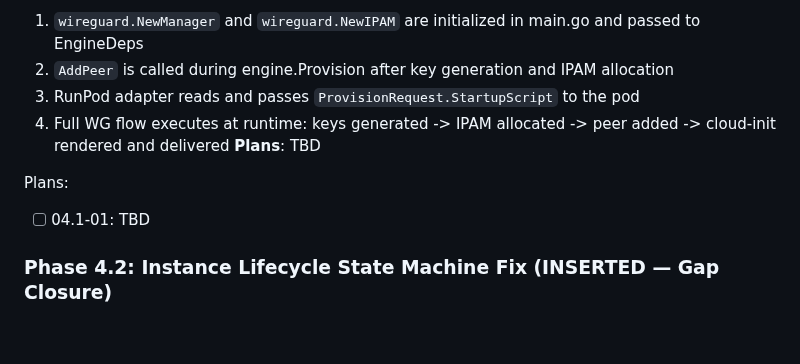
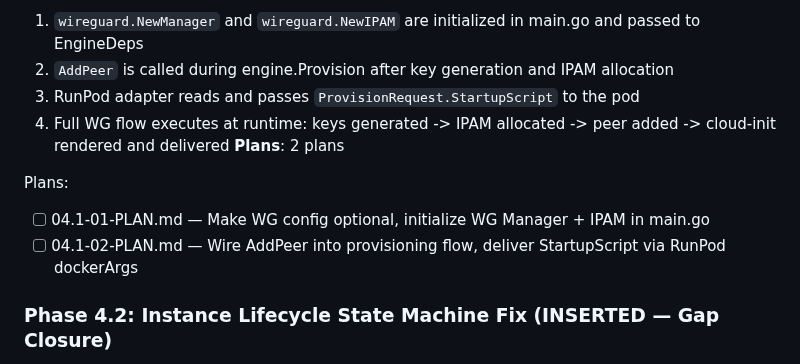
Before and after one commit to dunkaditya/gpu-ai, a Markdown page: .planning/ROADMAP.md, the part around the change. Rendered like a GitHub page; blank space fills up the shorter version.

Commit message:
docs(04.1): create phase plan — WireGuard integration wiring

```diff
--- a/.planning/ROADMAP.md
+++ b/.planning/ROADMAP.md
@@ -107,10 +107,11 @@ Plans:
   2. `AddPeer` is called during engine.Provision after key generation and IPAM allocation
   3. RunPod adapter reads and passes `ProvisionRequest.StartupScript` to the pod
   4. Full WG flow executes at runtime: keys generated -> IPAM allocated -> peer added -> cloud-init rendered and delivered
-**Plans**: TBD
+**Plans**: 2 plans
 
 Plans:
-- [ ] 04.1-01: TBD
+- [ ] 04.1-01-PLAN.md — Make WG config optional, initialize WG Manager + IPAM in main.go
+- [ ] 04.1-02-PLAN.md — Wire AddPeer into provisioning flow, deliver StartupScript via RunPod dockerArgs
 
 ### Phase 4.2: Instance Lifecycle State Machine Fix (INSERTED — Gap Closure)
 **Goal**: Fix the instance state machine so instances actually progress from provisioning to booting to running: extend status polling to trigger the booting transition and make the ready callback endpoint reachable from GPU instances
```
Also changed, not shown: 2 other files.
